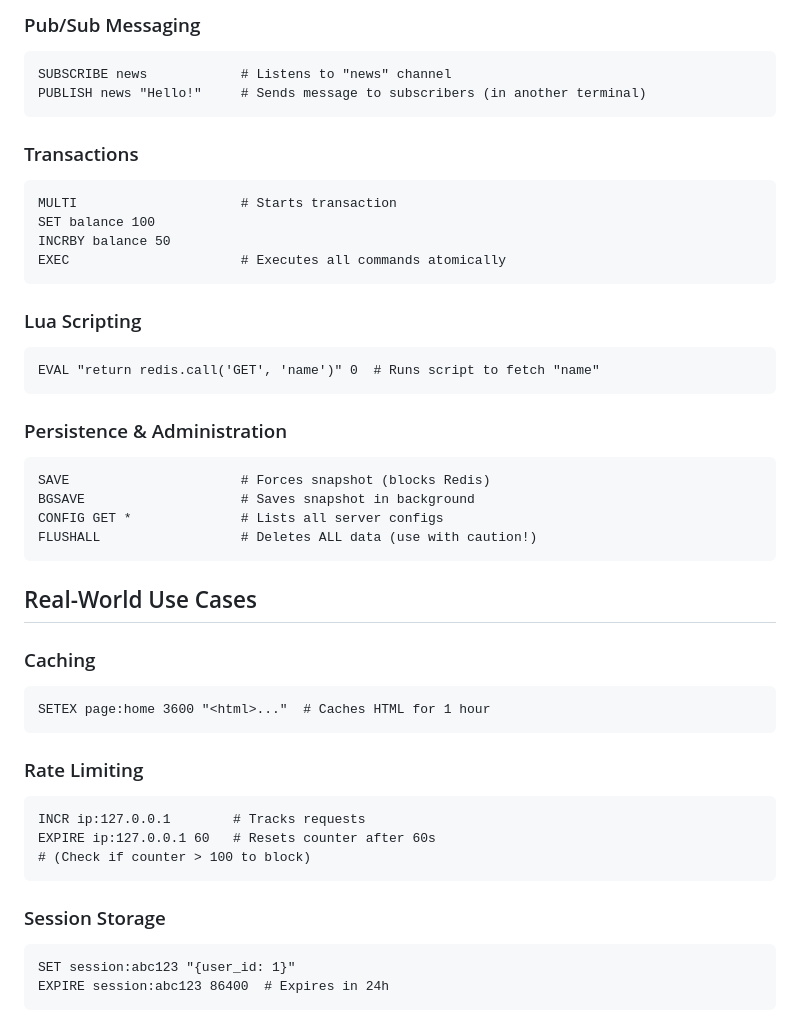
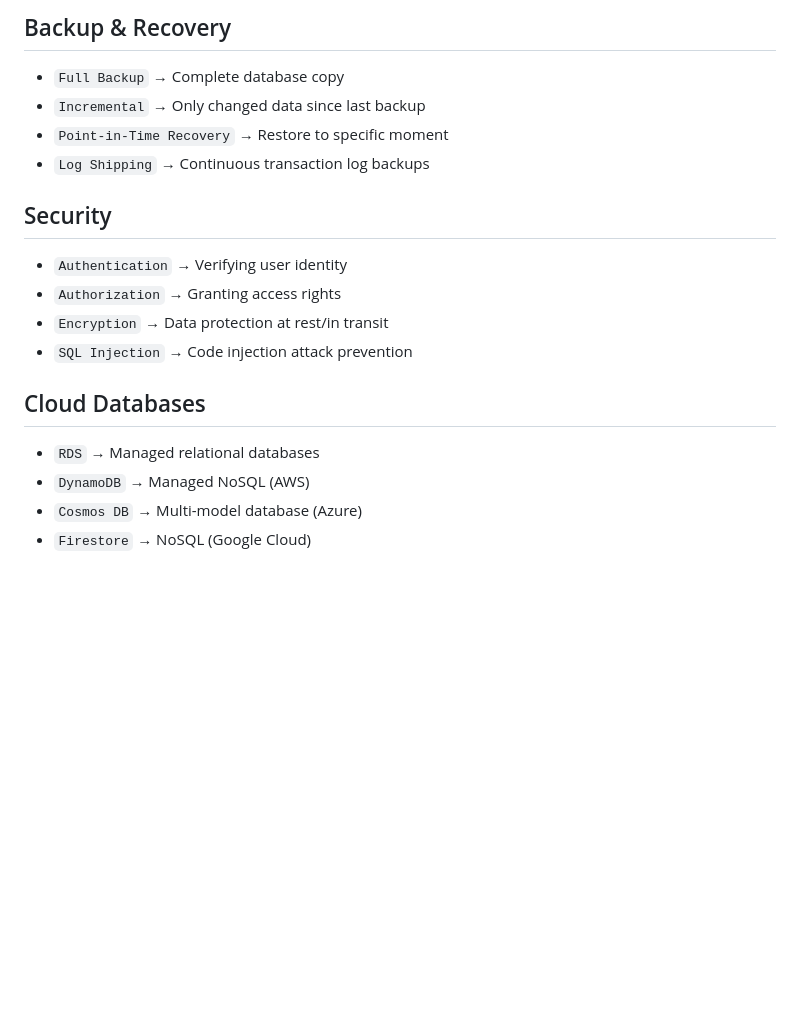
Before and after one commit to ganeshvenkatasai/DeepStudy, a Markdown page: notes/dbms.md, the part around one of its changes. GitHub-like rendering; blank space fills up the shorter version.

````diff
--- a/notes/dbms.md
+++ b/notes/dbms.md
@@ -100,59 +120,18 @@ HGETALL user:1              # Returns all fields
 
-### Pub/Sub Messaging
+## Backup & Recovery
+- `Full Backup` → Complete database copy
+- `Incremental` → Only changed data since last backup
+- `Point-in-Time Recovery` → Restore to specific moment
+- `Log Shipping` → Continuous transaction log backups
 
-```
-SUBSCRIBE news            # Listens to "news" channel
-PUBLISH news "Hello!"     # Sends message to subscribers (in another terminal)
-```
+## Security
+- `Authentication` → Verifying user identity
+- `Authorization` → Granting access rights
+- `Encryption` → Data protection at rest/in transit
+- `SQL Injection` → Code injection attack prevention
 
-
-### Transactions
-
-```
-MULTI                     # Starts transaction
-SET balance 100
-INCRBY balance 50
-EXEC                      # Executes all commands atomically
-```
-
-### Lua Scripting
-
-```
-EVAL "return redis.call('GET', 'name')" 0  # Runs script to fetch "name"
-```
-
-
-### Persistence & Administration
-
-```
-SAVE                      # Forces snapshot (blocks Redis)
-BGSAVE                    # Saves snapshot in background
-CONFIG GET *              # Lists all server configs
-FLUSHALL                  # Deletes ALL data (use with caution!)
-```
-
-
-## Real-World Use Cases
-
-### Caching
-
-```
-SETEX page:home 3600 "<html>..."  # Caches HTML for 1 hour
-```
-
-
-### Rate Limiting
-
-```
-INCR ip:127.0.0.1        # Tracks requests
-EXPIRE ip:127.0.0.1 60   # Resets counter after 60s
-# (Check if counter > 100 to block)
-```
-
-
-### Session Storage
-
-```
-SET session:abc123 "{user_id: 1}"
-EXPIRE session:abc123 86400  # Expires in 24h
-```
+## Cloud Databases
+- `RDS` → Managed relational databases
+- `DynamoDB` → Managed NoSQL (AWS)
+- `Cosmos DB` → Multi-model database (Azure)
+- `Firestore` → NoSQL (Google Cloud)
````
Also changed, not shown: other parts of notes/dbms.md (+100 -80 lines).
